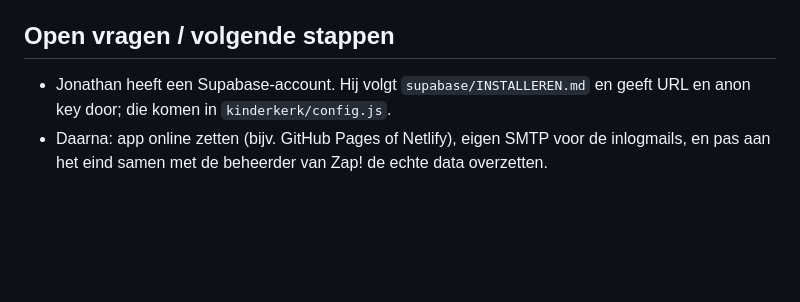
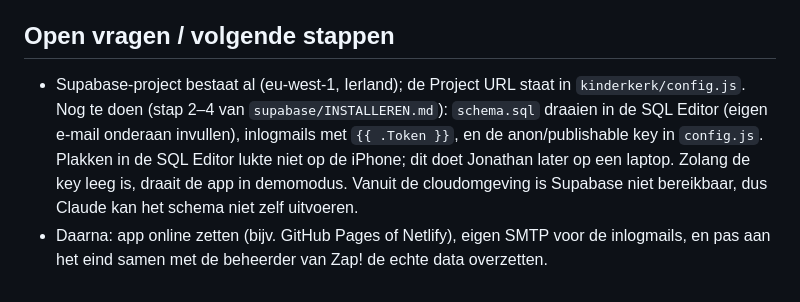
Before and after one commit to jonathanvandam-netizen/Kinderkerk-app, a Markdown page: CLAUDE.md, the part around the change. GitHub-like rendering; blank space fills up the shorter version.

Commit message:
Projectnotities: stand van de Supabase-koppeling
Co-Authored-By: Claude Opus 5.5 <noreply@anthropic.com>
Claude-Session: https://claude.ai/code/session_019wYrj2JaVTepAceNSjDtkj

```diff
--- a/CLAUDE.md
+++ b/CLAUDE.md
@@ -38,7 +38,10 @@ bovenbouw, uitbreiden, plek leegmaken, CSV), kinderziektes (beheerder kan aanpas
 Kindgegevens (potloodje in check-in, of klik in historie): naam/groep wijzigen, laatste keren; verwijderen alleen beheerder.
 
 ## Open vragen / volgende stappen
-- Jonathan heeft een Supabase-account. Hij volgt `supabase/INSTALLEREN.md` en geeft URL en anon key door;
-  die komen in `kinderkerk/config.js`.
+- Supabase-project bestaat al (eu-west-1, Ierland); de Project URL staat in `kinderkerk/config.js`.
+  Nog te doen (stap 2–4 van `supabase/INSTALLEREN.md`): `schema.sql` draaien in de SQL Editor (eigen e-mail onderaan
+  invullen), inlogmails met `{{ .Token }}`, en de anon/publishable key in `config.js`. Plakken in de SQL Editor lukte
+  niet op de iPhone; dit doet Jonathan later op een laptop. Zolang de key leeg is, draait de app in demomodus.
+  Vanuit de cloudomgeving is Supabase niet bereikbaar, dus Claude kan het schema niet zelf uitvoeren.
 - Daarna: app online zetten (bijv. GitHub Pages of Netlify), eigen SMTP voor de inlogmails,
   en pas aan het eind samen met de beheerder van Zap! de echte data overzetten.
```
